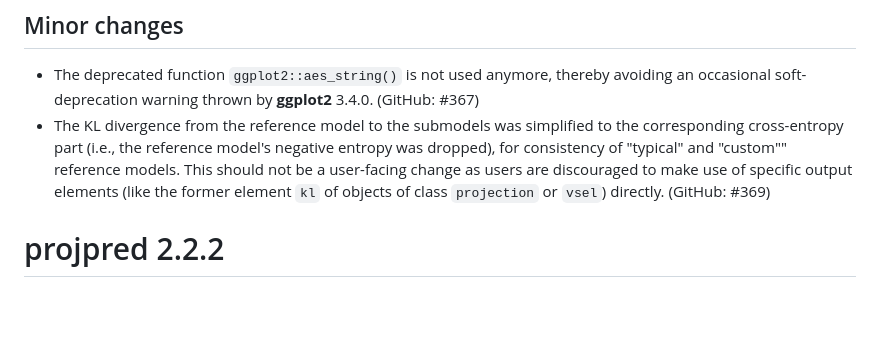
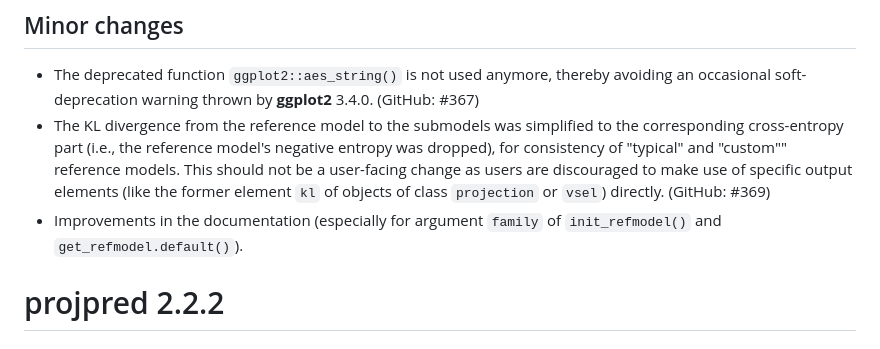
Before and after one commit to stan-dev/projpred, a Markdown page: NEWS.md, the part around the change. Drawn GitHub-style; blank space fills up the shorter version.

```diff
--- a/NEWS.md
+++ b/NEWS.md
@@ -12,6 +12,7 @@ If you read this from a place other than <https://mc-stan.org/projpred/news/inde
 
 * The deprecated function `ggplot2::aes_string()` is not used anymore, thereby avoiding an occasional soft-deprecation warning thrown by **ggplot2** 3.4.0. (GitHub: #367)
 * The KL divergence from the reference model to the submodels was simplified to the corresponding cross-entropy part (i.e., the reference model's negative entropy was dropped), for consistency of "typical" and "custom"" reference models. This should not be a user-facing change as users are discouraged to make use of specific output elements (like the former element `kl` of objects of class `projection` or `vsel`) directly. (GitHub: #369)
+* Improvements in the documentation (especially for argument `family` of `init_refmodel()` and `get_refmodel.default()`).
 
 # projpred 2.2.2
 
```
